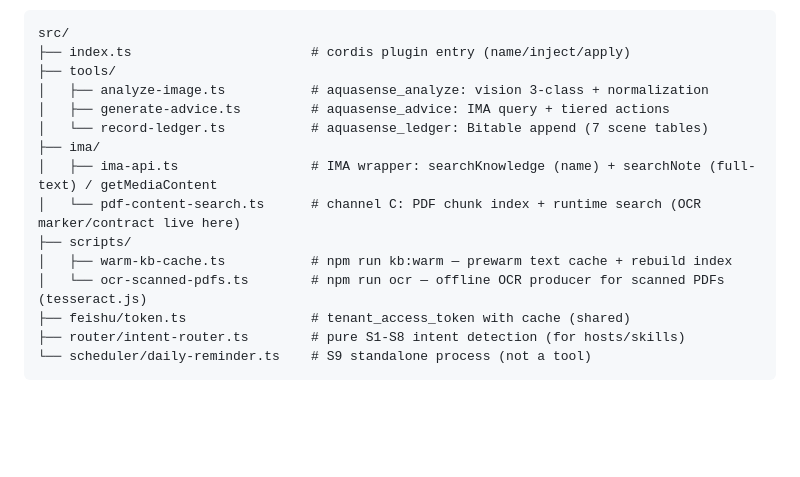
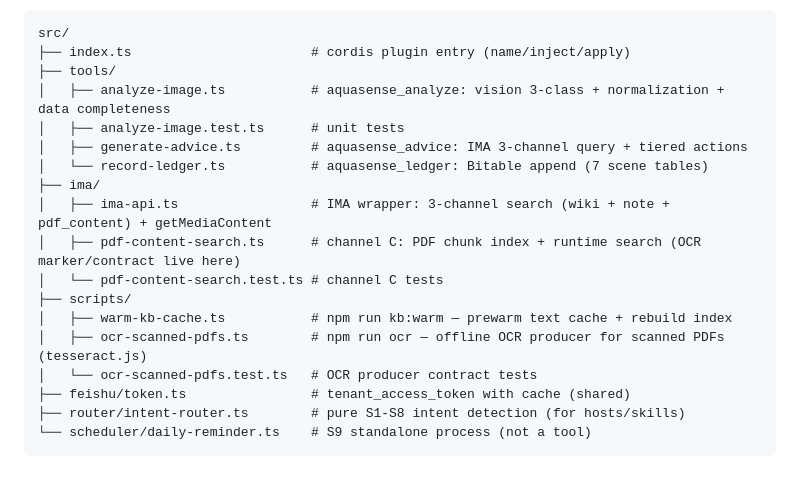
Before and after one commit to G00F000/dsh-aquasense, a Markdown page: README.md, the part around the change. GitHub-like rendering; blank space fills up the shorter version.

```diff
--- a/README.md
+++ b/README.md
@@ -88,15 +88,18 @@ Layout:
 src/
 ├── index.ts                       # cordis plugin entry (name/inject/apply)
 ├── tools/
-│   ├── analyze-image.ts           # aquasense_analyze: vision 3-class + normalization
-│   ├── generate-advice.ts         # aquasense_advice: IMA query + tiered actions
+│   ├── analyze-image.ts           # aquasense_analyze: vision 3-class + normalization + data completeness
+│   ├── analyze-image.test.ts      # unit tests
+│   ├── generate-advice.ts         # aquasense_advice: IMA 3-channel query + tiered actions
 │   └── record-ledger.ts           # aquasense_ledger: Bitable append (7 scene tables)
 ├── ima/
-│   ├── ima-api.ts                 # IMA wrapper: searchKnowledge (name) + searchNote (full-text) / getMediaContent
-│   └── pdf-content-search.ts      # channel C: PDF chunk index + runtime search (OCR marker/contract live here)
+│   ├── ima-api.ts                 # IMA wrapper: 3-channel search (wiki + note + pdf_content) + getMediaContent
+│   ├── pdf-content-search.ts      # channel C: PDF chunk index + runtime search (OCR marker/contract live here)
+│   └── pdf-content-search.test.ts # channel C tests
 ├── scripts/
 │   ├── warm-kb-cache.ts           # npm run kb:warm — prewarm text cache + rebuild index
-│   └── ocr-scanned-pdfs.ts        # npm run ocr — offline OCR producer for scanned PDFs (tesseract.js)
+│   ├── ocr-scanned-pdfs.ts        # npm run ocr — offline OCR producer for scanned PDFs (tesseract.js)
+│   └── ocr-scanned-pdfs.test.ts   # OCR producer contract tests
 ├── feishu/token.ts                # tenant_access_token with cache (shared)
 ├── router/intent-router.ts        # pure S1-S8 intent detection (for hosts/skills)
 └── scheduler/daily-reminder.ts    # S9 standalone process (not a tool)
```
Also changed, not shown: docs/architecture.md (+91 -74 lines), docs/pdf-search-channel-architecture.md (+7 -10 lines).
